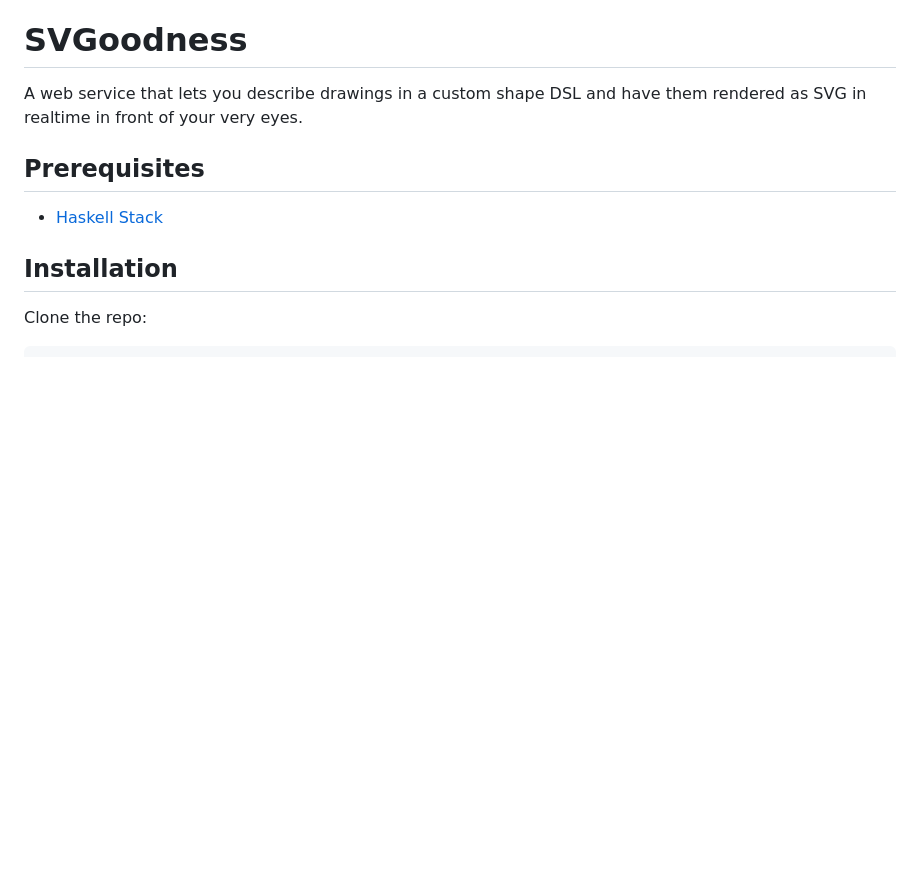
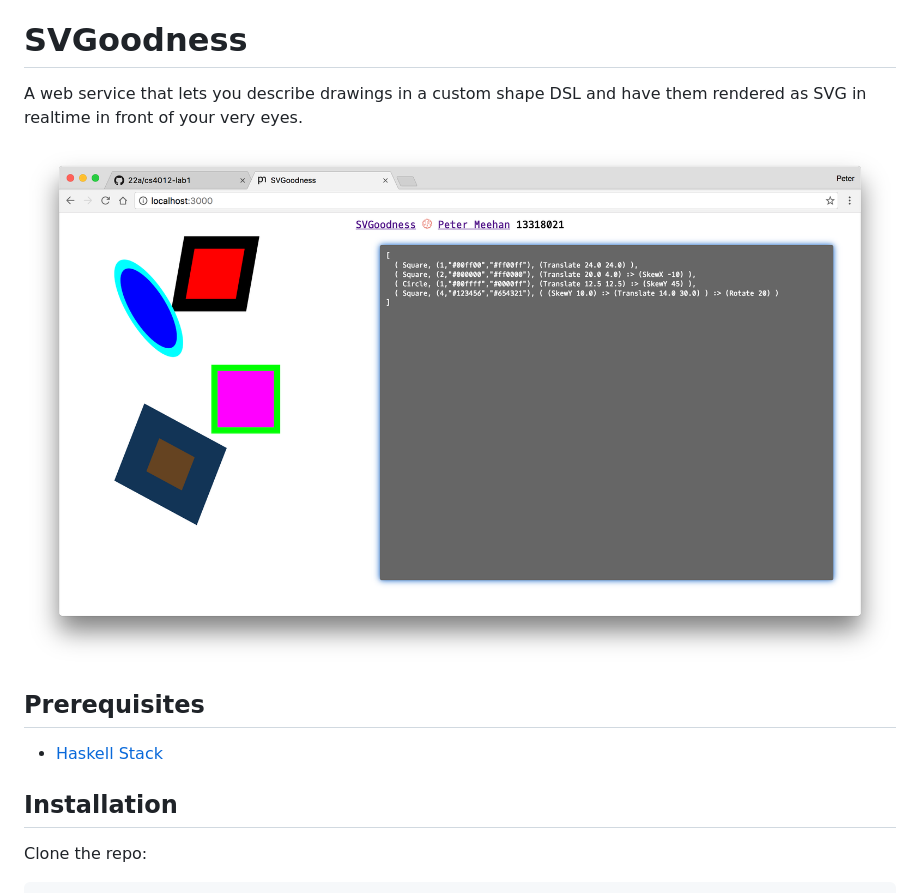
Before and after one commit to 22a/cs4012-lab1, a Markdown page: README.md, the part around the change. GitHub-like rendering; pictures changed too: .github/screenshot.png (added); blank space fills up the shorter version.

Commit message:
added screenshot to readme :art: :goat:

```diff
--- a/README.md
+++ b/README.md
@@ -1,6 +1,8 @@
 # SVGoodness
 
 A web service that lets you describe drawings in a custom shape DSL and have them rendered as SVG in realtime in front of your very eyes.
+
+![Screenshot of SVGoodness](/.github/screenshot.png?raw=true "Screenshot of SVGoodness")
 
 
 ## Prerequisites
```
Also changed, not shown: 1 other file.
